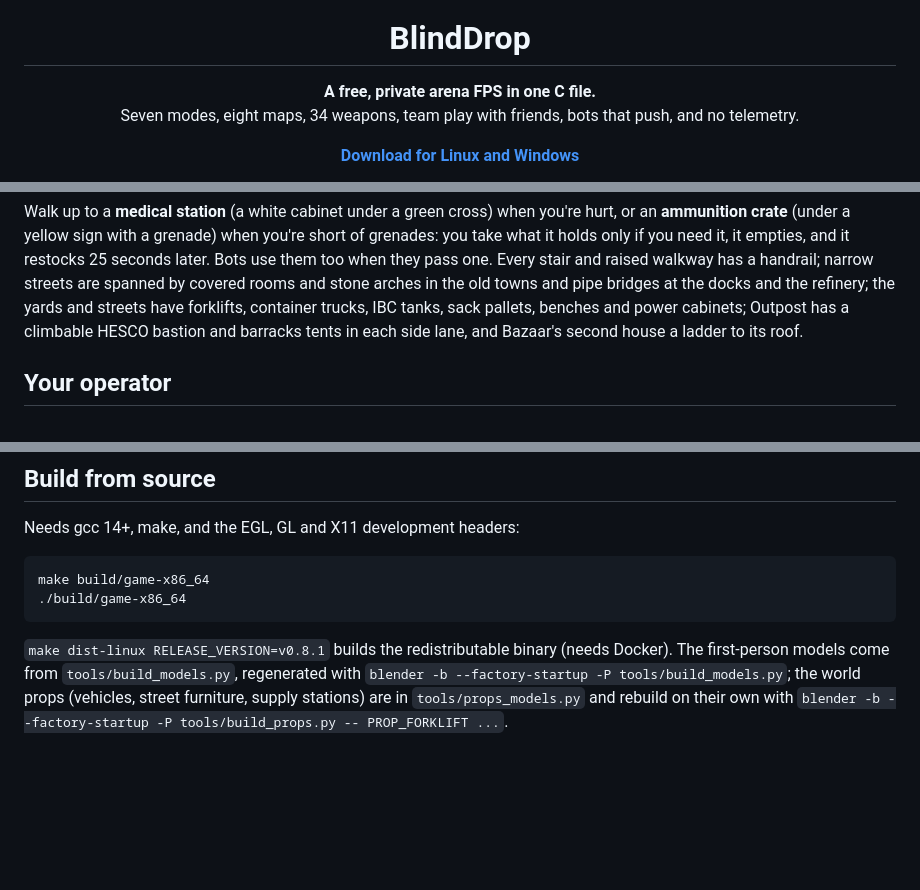
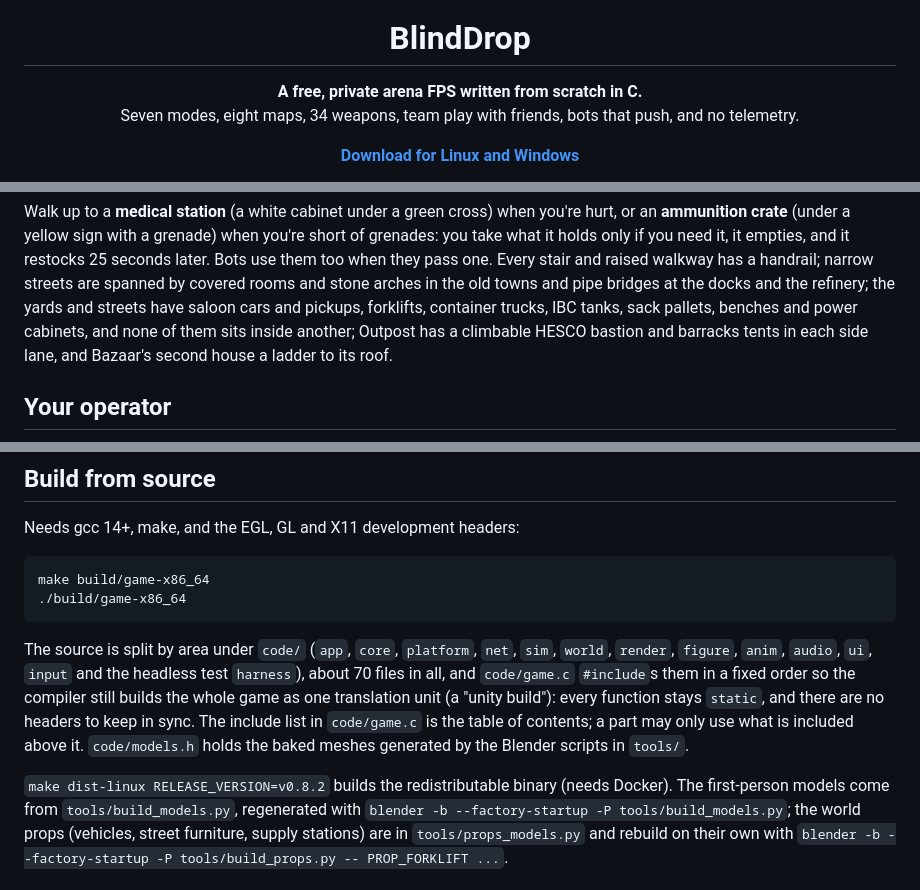
Before and after one commit to ClaudiuJitea/BlindDrop, a Markdown page: README.md, 3 parts joined by grey strips. Drawn GitHub-style; blank space fills up the shorter version.

````diff
--- a/README.md
+++ b/README.md
@@ -5,7 +5,7 @@
 <h1 align="center">BlindDrop</h1>
 
 <p align="center">
-  <b>A free, private arena FPS in one C file.</b><br>
+  <b>A free, private arena FPS written from scratch in C.</b><br>
   Seven modes, eight maps, 34 weapons, team play with friends, bots that push, and no telemetry.
 </p>
 
@@ -76,7 +79,8 @@ Walk up to a **medical station** (a white cabinet under a green cross) when you'
 what it holds only if you need it, it empties, and it restocks 25 seconds later. Bots use them too
 when they pass one. Every stair and raised walkway has a handrail; narrow streets are spanned by
 covered rooms and stone arches in the old towns and pipe bridges at the docks and the refinery; the
-yards and streets have forklifts, container trucks, IBC tanks, sack pallets, benches and power cabinets; Outpost has a
+yards and streets have saloon cars and pickups, forklifts, container trucks, IBC tanks, sack pallets,
+benches and power cabinets, and none of them sits inside another; Outpost has a
 climbable HESCO bastion and barracks tents in each side lane, and Bazaar's second house a ladder to
 its roof.
 
@@ -226,7 +230,15 @@ make build/game-x86_64
 ./build/game-x86_64
 ```
 
-`make dist-linux RELEASE_VERSION=v0.8.1` builds the redistributable binary (needs Docker). The
+The source is split by area under `code/` (`app`, `core`, `platform`, `net`, `sim`, `world`,
+`render`, `figure`, `anim`, `audio`, `ui`, `input` and the headless test `harness`), about 70
+files in all, and `code/game.c` `#include`s them in a fixed order so the compiler still builds the
+whole game as one translation unit (a "unity build"): every function stays `static`, and there are
+no headers to keep in sync. The include list in `code/game.c` is the table of contents; a part may
+only use what is included above it. `code/models.h` holds the baked meshes generated by the Blender
+scripts in `tools/`.
+
+`make dist-linux RELEASE_VERSION=v0.8.2` builds the redistributable binary (needs Docker). The
 first-person models come from `tools/build_models.py`, regenerated with
 `blender -b --factory-startup -P tools/build_models.py`; the world props (vehicles, street furniture,
 supply stations) are in `tools/props_models.py` and rebuild on their own with
````
Also changed, not shown: other parts of README.md (+12 -9 lines), .github/release-body.md (+9 -0 lines), media/extraction.jpg, media/pickup.jpg (added), media/sedan.jpg (added), media/tracers.jpg (added), 8 other files.
